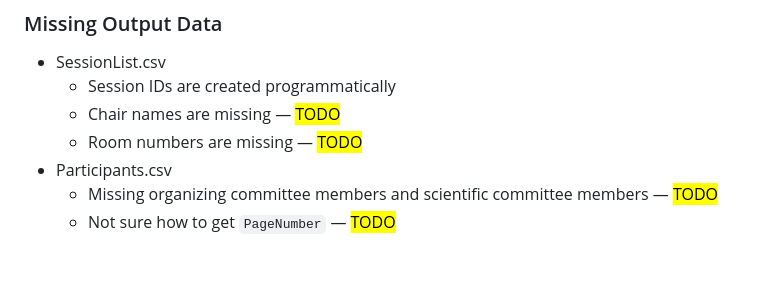
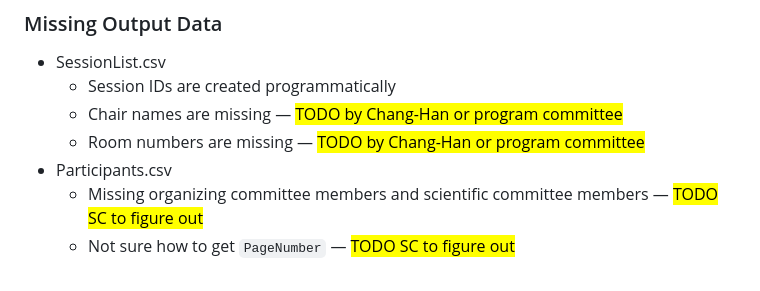
Before and after one commit to fjhickernell/MCM-2025-Program, a Markdown page: preprocess/README.md, the part around the change. Drawn GitHub-style.

```diff
--- a/preprocess/README.md
+++ b/preprocess/README.md
@@ -51,8 +51,8 @@ Permissions for the above files have been changed to _Anyone with the link can v
 
 - SessionList.csv
   * Session IDs are created programmatically
-  * Chair names are missing — <mark>TODO</mark>
-  * Room numbers are missing — <mark>TODO</mark>
+  * Chair names are missing — <mark>TODO by Chang-Han or program committee</mark>
+  * Room numbers are missing — <mark>TODO by Chang-Han or program committee</mark>
 - Participants.csv
-  * Missing organizing committee members and scientific committee members — <mark>TODO</mark>
-  * Not sure how to get `PageNumber` — <mark>TODO</mark>
+  * Missing organizing committee members and scientific committee members — <mark>TODO SC to figure out</mark>
+  * Not sure how to get `PageNumber` — <mark>TODO SC to figure out</mark>
```
